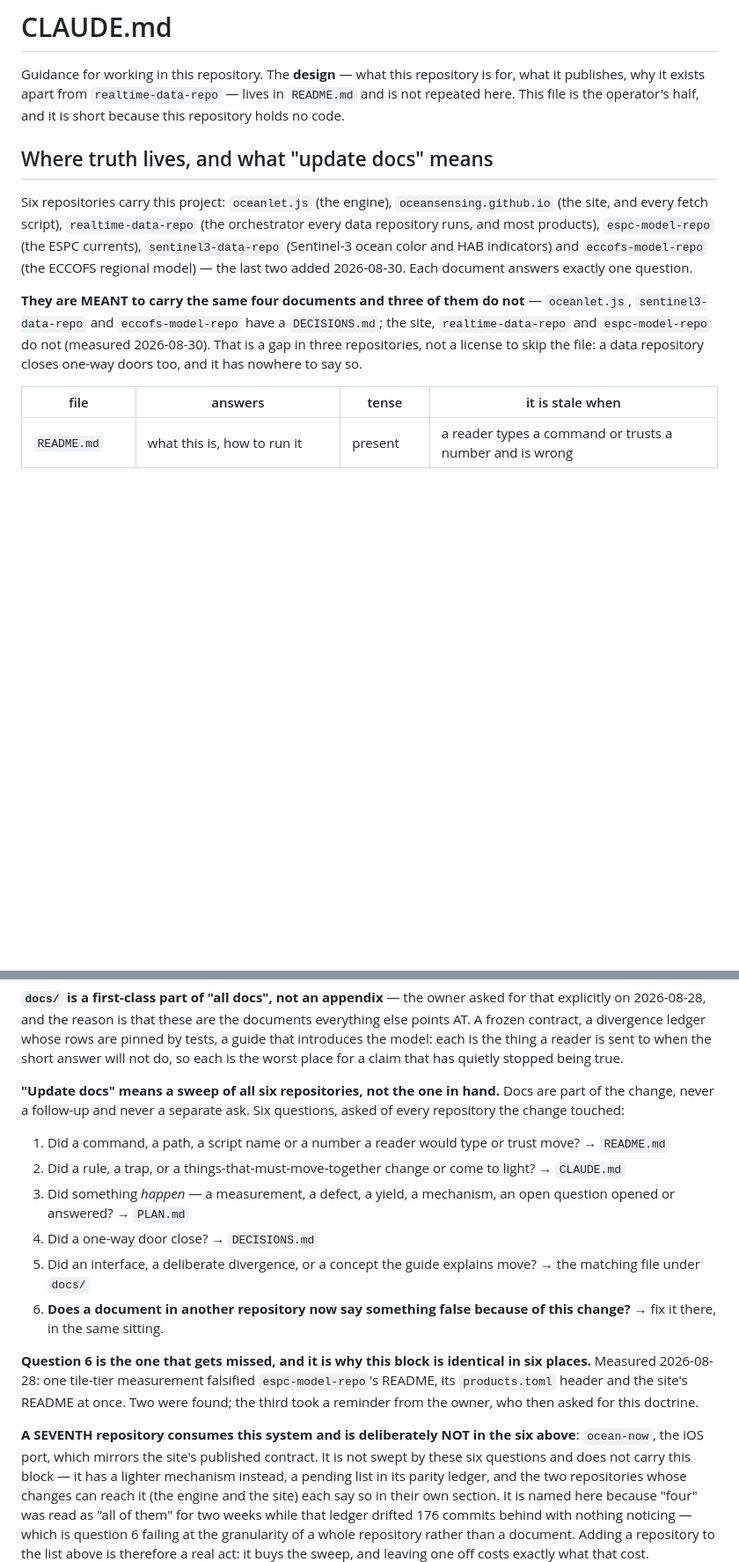
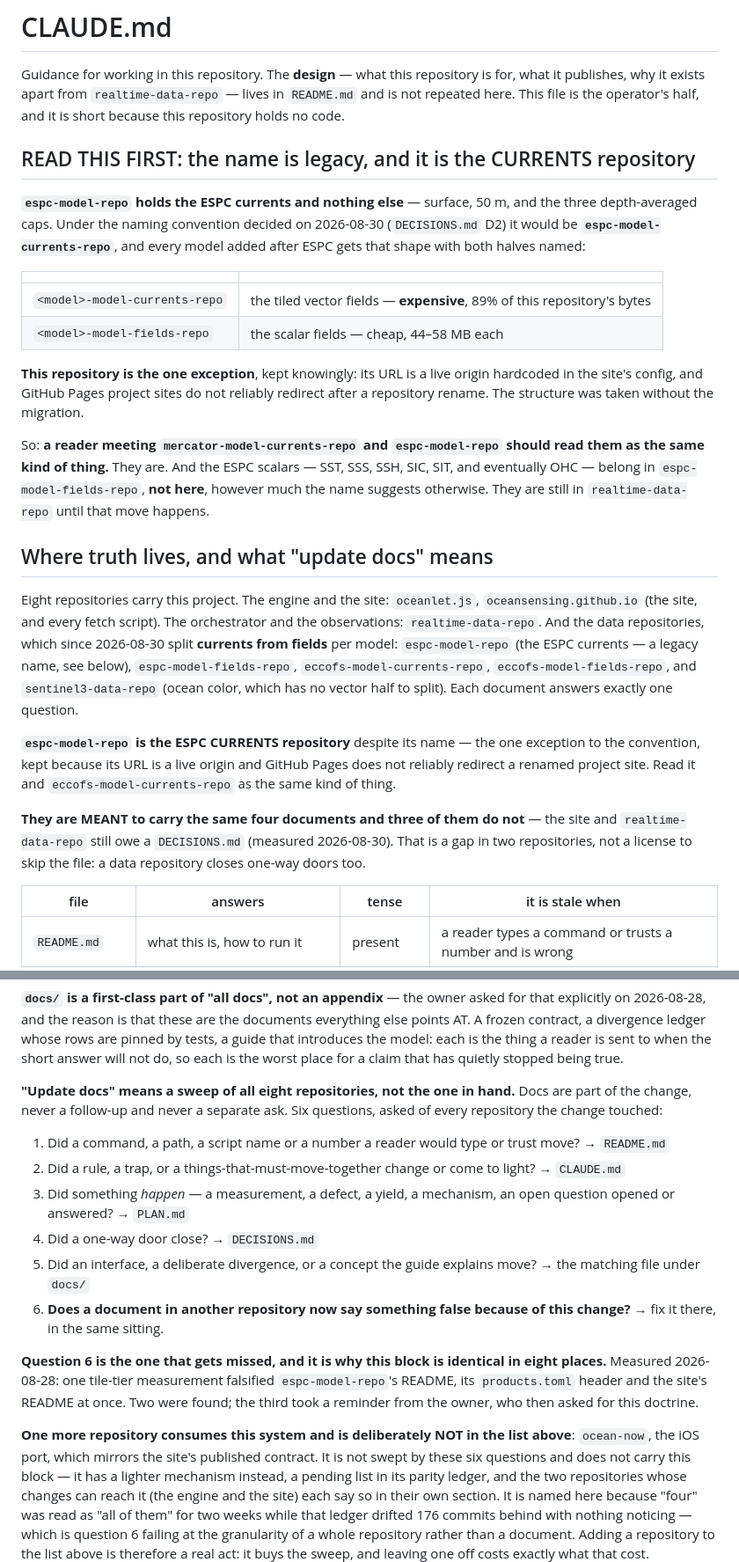
Before and after one commit to oceansensing/espc-model-repo, a Markdown page: CLAUDE.md, 2 parts joined by grey strips. Shown at 88% size. GitHub-like rendering; blank space fills up the shorter version.

```diff
--- a/CLAUDE.md
+++ b/CLAUDE.md
@@ -6,23 +6,50 @@ repository is for, what it publishes, why it exists apart from
 file is the operator's half, and it is short because this repository holds no
 code.
 
-<!-- DOC-DOCTRINE v1 begin — identical in all six repositories; `check:docs` holds them equal. Edit one, sync all. -->
+## READ THIS FIRST: the name is legacy, and it is the CURRENTS repository
+
+**`espc-model-repo` holds the ESPC currents and nothing else** — surface,
+50 m, and the three depth-averaged caps. Under the naming convention decided
+on 2026-08-30 (`DECISIONS.md` D2) it would be **`espc-model-currents-repo`**,
+and every model added after ESPC gets that shape with both halves named:
+
+| | |
+| --- | --- |
+| `<model>-model-currents-repo` | the tiled vector fields — **expensive**, 89% of this repository's bytes |
+| `<model>-model-fields-repo` | the scalar fields — cheap, 44–58 MB each |
+
+**This repository is the one exception**, kept knowingly: its URL is a live
+origin hardcoded in the site's config, and GitHub Pages project sites do not
+reliably redirect after a repository rename. The structure was taken without
+the migration.
+
+So: **a reader meeting `mercator-model-currents-repo` and `espc-model-repo`
+should read them as the same kind of thing.** They are. And the ESPC scalars
+— SST, SSS, SSH, SIC, SIT, and eventually OHC — belong in
+`espc-model-fields-repo`, **not here**, however much the name suggests
+otherwise. They are still in `realtime-data-repo` until that move happens.
+
+<!-- DOC-DOCTRINE v1 begin — identical in all eight repositories; `check:docs` holds them equal. Edit one, sync all. -->
 ## Where truth lives, and what "update docs" means
 
-Six repositories carry this project: `oceanlet.js` (the engine),
-`oceansensing.github.io` (the site, and every fetch script),
-`realtime-data-repo` (the orchestrator every data repository runs, and most
-products), `espc-model-repo` (the ESPC currents), `sentinel3-data-repo`
-(Sentinel-3 ocean color and HAB indicators) and `eccofs-model-repo` (the
-ECCOFS regional model) — the last two added 2026-08-30. Each document
-answers exactly one question.
+Eight repositories carry this project. The engine and the site:
+`oceanlet.js`, `oceansensing.github.io` (the site, and every fetch script).
+The orchestrator and the observations: `realtime-data-repo`. And the data
+repositories, which since 2026-08-30 split **currents from fields** per model:
+`espc-model-repo` (the ESPC currents — a legacy name, see below),
+`espc-model-fields-repo`, `eccofs-model-currents-repo`,
+`eccofs-model-fields-repo`, and `sentinel3-data-repo` (ocean color, which has
+no vector half to split). Each document answers exactly one question.
+
+**`espc-model-repo` is the ESPC CURRENTS repository** despite its name — the
+one exception to the convention, kept because its URL is a live origin and
+GitHub Pages does not reliably redirect a renamed project site. Read it and
+`eccofs-model-currents-repo` as the same kind of thing.
 
 **They are MEANT to carry the same four documents and three of them do not**
-— `oceanlet.js`, `sentinel3-data-repo` and `eccofs-model-repo` have a
-`DECISIONS.md`; the site, `realtime-data-repo` and `espc-model-repo` do not
-(measured 2026-08-30). That is a gap in three repositories, not a license to
-skip the file: a data repository closes one-way doors too, and it has
-nowhere to say so.
+— the site and `realtime-data-repo` still owe a `DECISIONS.md` (measured
+2026-08-30). That is a gap in two repositories, not a license to skip the
+file: a data repository closes one-way doors too.
 
 | file | answers | tense | it is stale when |
 | --- | --- | --- | --- |
@@ -39,7 +66,7 @@ whose rows are pinned by tests, a guide that introduces the model: each is
 the thing a reader is sent to when the short answer will not do, so each is
 the worst place for a claim that has quietly stopped being true.
 
-**"Update docs" means a sweep of all six repositories, not the one in hand.**
+**"Update docs" means a sweep of all eight repositories, not the one in hand.**
 Docs are part of the change, never a follow-up and never a separate ask. Six
 questions, asked of every repository the change touched:
 
@@ -56,13 +83,13 @@ questions, asked of every repository the change touched:
    this change?** → fix it there, in the same sitting.
 
 **Question 6 is the one that gets missed, and it is why this block is
-identical in six places.** Measured 2026-08-28: one tile-tier measurement
+identical in eight places.** Measured 2026-08-28: one tile-tier measurement
 falsified `espc-model-repo`'s README, its `products.toml` header and the
 site's README at once. Two were found; the third took a reminder from the
 owner, who then asked for this doctrine.
 
-**A SEVENTH repository consumes this system and is deliberately NOT in the
-six above**: `ocean-now`, the iOS port, which mirrors the site's published
+**One more repository consumes this system and is deliberately NOT in the
+list above**: `ocean-now`, the iOS port, which mirrors the site's published
 contract. It is not swept by these six questions and does not carry this
 block — it has a lighter mechanism instead, a pending list in its parity
 ledger, and the two repositories whose changes can reach it (the engine and
```
Also changed, not shown: DECISIONS.md (added, +76 -0 lines), PLAN.md (+29 -5 lines).
